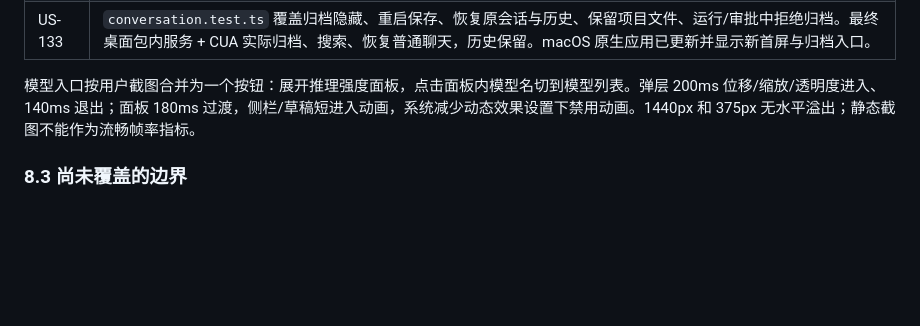
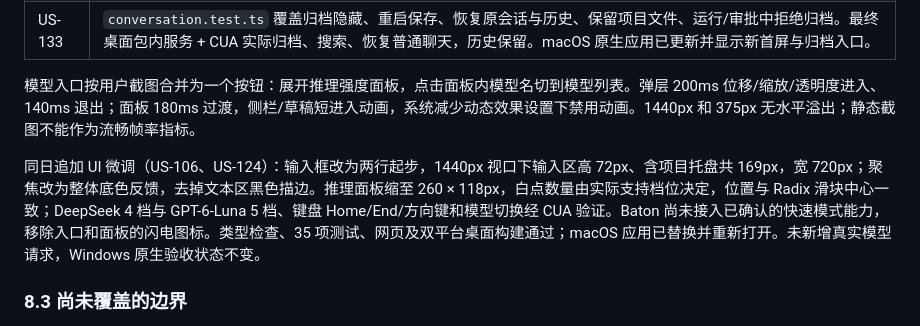
Before and after one commit to humanlike-hcx/baton, a Markdown page: docs/spec.md, the part around the change. GitHub-like rendering; blank space fills up the shorter version.

```diff
--- a/docs/spec.md
+++ b/docs/spec.md
@@ -262,6 +262,8 @@ Baton 本地应用层 + Pi SDK
 
 模型入口按用户截图合并为一个按钮：展开推理强度面板，点击面板内模型名切到模型列表。弹层 200ms 位移/缩放/透明度进入、140ms 退出；面板 180ms 过渡，侧栏/草稿短进入动画，系统减少动态效果设置下禁用动画。1440px 和 375px 无水平溢出；静态截图不能作为流畅帧率指标。
 
+同日追加 UI 微调（US-106、US-124）：输入框改为两行起步，1440px 视口下输入区高 72px、含项目托盘共 169px，宽 720px；聚焦改为整体底色反馈，去掉文本区黑色描边。推理面板缩至 260 × 118px，白点数量由实际支持档位决定，位置与 Radix 滑块中心一致；DeepSeek 4 档与 GPT-6-Luna 5 档、键盘 Home/End/方向键和模型切换经 CUA 验证。Baton 尚未接入已确认的快速模式能力，移除入口和面板的闪电图标。类型检查、35 项测试、网页及双平台桌面构建通过；macOS 应用已替换并重新打开。未新增真实模型请求，Windows 原生验收状态不变。
+
 ### 8.3 尚未覆盖的边界
 
 - 用户确认没有 Windows 测试环境，US-126、US-127 保留待真实验证；Windows 构建及 CI 测试均不能替代真人桌面流程。
```
Also changed, not shown: .hallmark/review.md (+2 -0 lines), README.md (+1 -0 lines), docs/images/home.png, 3 other files.
